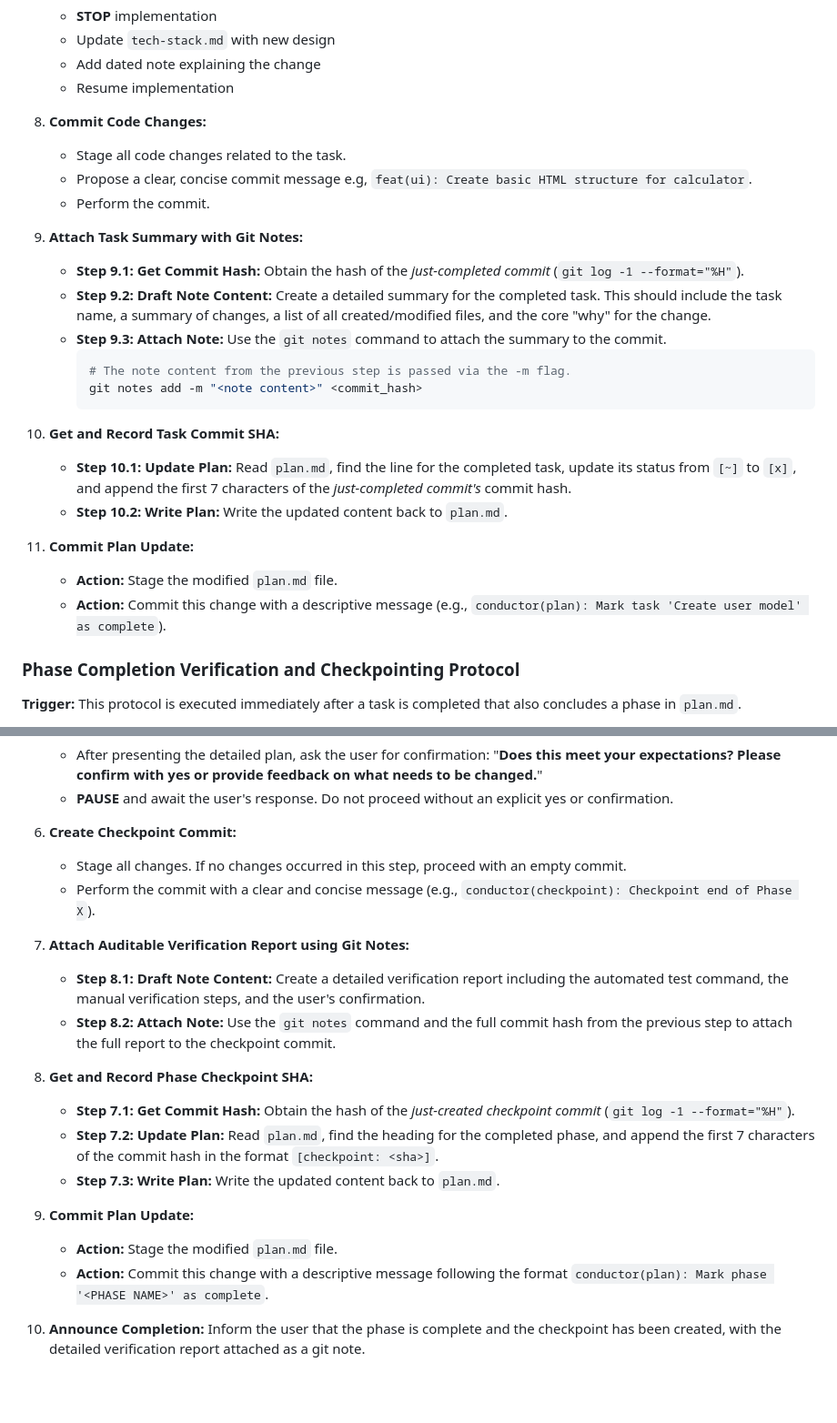
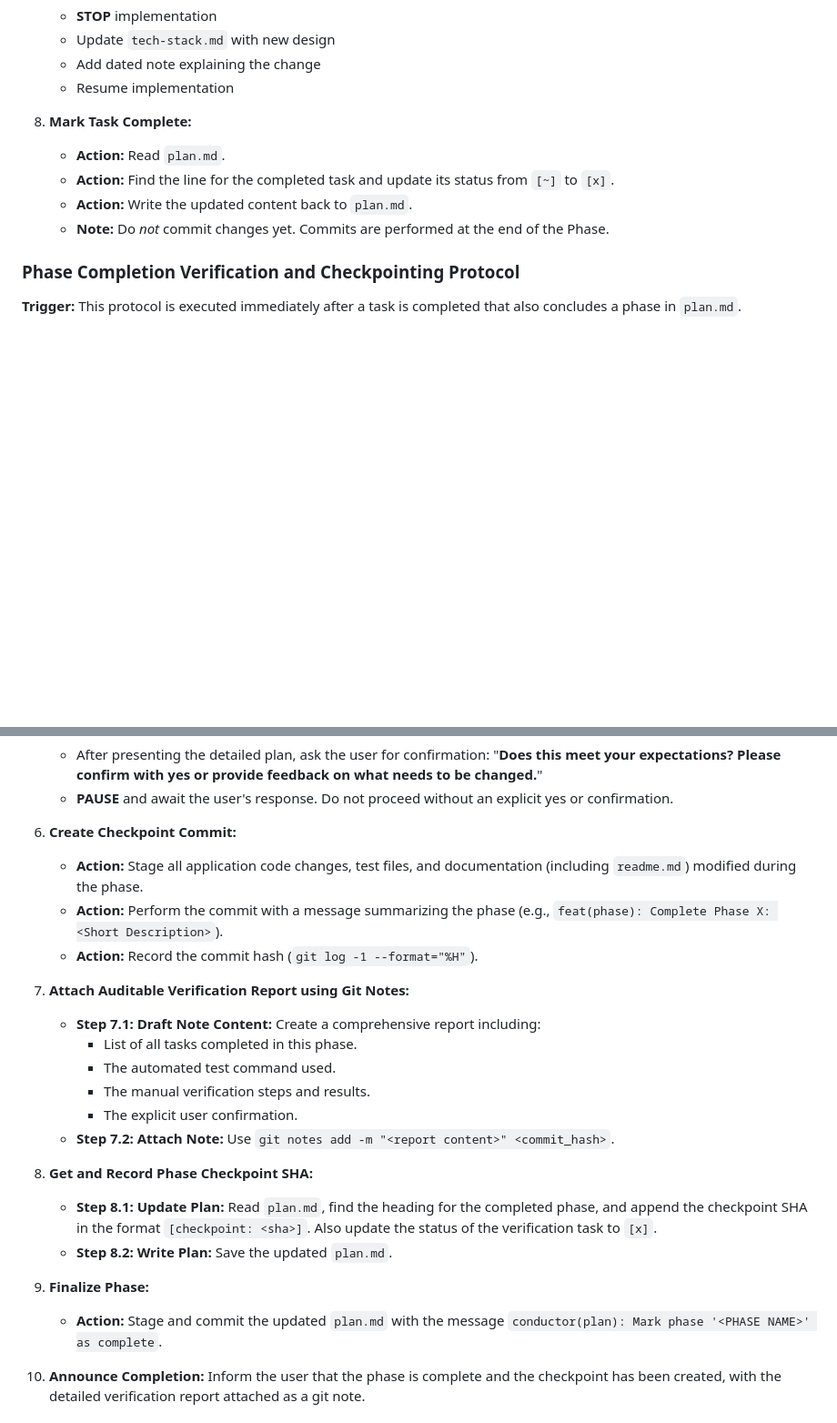
Before and after one commit to gidorah/PharmacyOnDuty, a Markdown page: conductor/workflow.md, 2 parts joined by grey strips. Shown at 91% size. Rendered like a GitHub page; blank space fills up the shorter version.

Commit message:
docs(conductor): Update workflow for phase-based commits and readme check

````diff
--- a/conductor/workflow.md
+++ b/conductor/workflow.md
@@ -44,27 +44,11 @@ All tasks follow a strict lifecycle:
    - Add dated note explaining the change
    - Resume implementation
 
-8. **Commit Code Changes:**
-   - Stage all code changes related to the task.
-   - Propose a clear, concise commit message e.g, `feat(ui): Create basic HTML structure for calculator`.
-   - Perform the commit.
-
-9. **Attach Task Summary with Git Notes:**
-   - **Step 9.1: Get Commit Hash:** Obtain the hash of the *just-completed commit* (`git log -1 --format="%H"`).
-   - **Step 9.2: Draft Note Content:** Create a detailed summary for the completed task. This should include the task name, a summary of changes, a list of all created/modified files, and the core "why" for the change.
-   - **Step 9.3: Attach Note:** Use the `git notes` command to attach the summary to the commit.
-     ```bash
-     # The note content from the previous step is passed via the -m flag.
-     git notes add -m "<note content>" <commit_hash>
-     ```
-
-10. **Get and Record Task Commit SHA:**
-    - **Step 10.1: Update Plan:** Read `plan.md`, find the line for the completed task, update its status from `[~]` to `[x]`, and append the first 7 characters of the *just-completed commit's* commit hash.
-    - **Step 10.2: Write Plan:** Write the updated content back to `plan.md`.
-
-11. **Commit Plan Update:**
-    - **Action:** Stage the modified `plan.md` file.
-    - **Action:** Commit this change with a descriptive message (e.g., `conductor(plan): Mark task 'Create user model' as complete`).
+8. **Mark Task Complete:**
+   - **Action:** Read `plan.md`.
+   - **Action:** Find the line for the completed task and update its status from `[~]` to `[x]`.
+   - **Action:** Write the updated content back to `plan.md`.
+   - **Note:** Do *not* commit changes yet. Commits are performed at the end of the Phase.
 
 ### Phase Completion Verification and Checkpointing Protocol
 
@@ -116,21 +100,24 @@ All tasks follow a strict lifecycle:
     -   **PAUSE** and await the user's response. Do not proceed without an explicit yes or confirmation.
 
 6.  **Create Checkpoint Commit:**
-    -   Stage all changes. If no changes occurred in this step, proceed with an empty commit.
-    -   Perform the commit with a clear and concise message (e.g., `conductor(checkpoint): Checkpoint end of Phase X`).
+    -   **Action:** Stage all application code changes, test files, and documentation (including `readme.md`) modified during the phase.
+    -   **Action:** Perform the commit with a message summarizing the phase (e.g., `feat(phase): Complete Phase X: <Short Description>`).
+    -   **Action:** Record the commit hash (`git log -1 --format="%H"`).
 
 7.  **Attach Auditable Verification Report using Git Notes:**
-    -   **Step 8.1: Draft Note Content:** Create a detailed verification report including the automated test command, the manual verification steps, and the user's confirmation.
-    -   **Step 8.2: Attach Note:** Use the `git notes` command and the full commit hash from the previous step to attach the full report to the checkpoint commit.
+    -   **Step 7.1: Draft Note Content:** Create a comprehensive report including:
+        -   List of all tasks completed in this phase.
+        -   The automated test command used.
+        -   The manual verification steps and results.
+        -   The explicit user confirmation.
+    -   **Step 7.2: Attach Note:** Use `git notes add -m "<report content>" <commit_hash>`.
 
 8.  **Get and Record Phase Checkpoint SHA:**
-    -   **Step 7.1: Get Commit Hash:** Obtain the hash of the *just-created checkpoint commit* (`git log -1 --format="%H"`).
-    -   **Step 7.2: Update Plan:** Read `plan.md`, find the heading for the completed phase, and append the first 7 characters of the commit hash in the format `[checkpoint: <sha>]`.
-    -   **Step 7.3: Write Plan:** Write the updated content back to `plan.md`.
+    -   **Step 8.1: Update Plan:** Read `plan.md`, find the heading for the completed phase, and append the checkpoint SHA in the format `[checkpoint: <sha>]`. Also update the status of the verification task to `[x]`.
+    -   **Step 8.2: Write Plan:** Save the updated `plan.md`.
 
-9. **Commit Plan Update:**
-    - **Action:** Stage the modified `plan.md` file.
-    - **Action:** Commit this change with a descriptive message following the format `conductor(plan): Mark phase '<PHASE NAME>' as complete`.
+9. **Finalize Phase:**
+    - **Action:** Stage and commit the updated `plan.md` with the message `conductor(plan): Mark phase '<PHASE NAME>' as complete`.
 
 10.  **Announce Completion:** Inform the user that the phase is complete and the checkpoint has been created, with the detailed verification report attached as a git note.
 
````
Also changed, not shown: other parts of conductor/workflow.md (+2 -4 lines).
